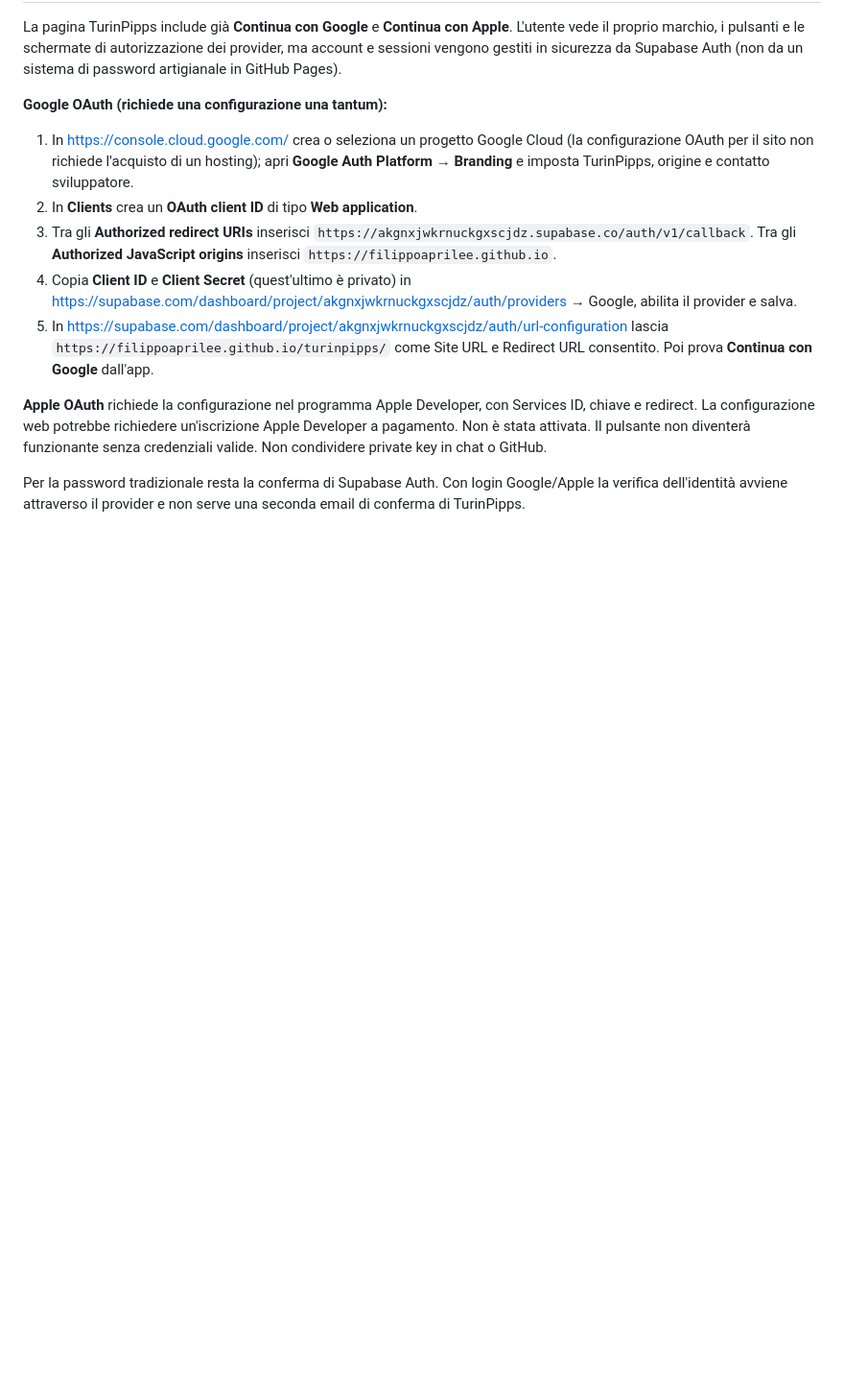
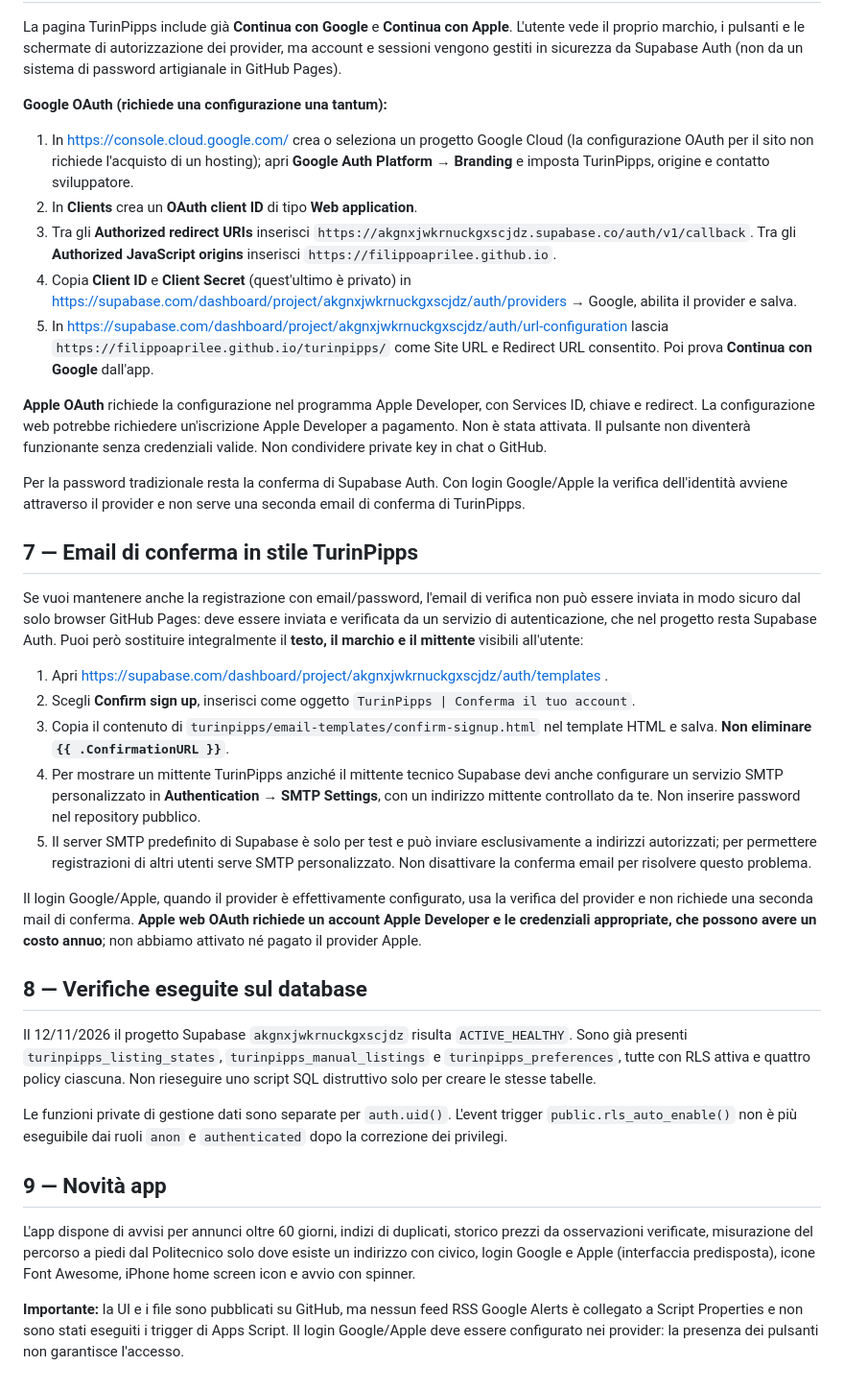
Before and after one commit to filippoaprilee/filippoaprilee.github.io, a Markdown page: turinpipps/ATTIVAZIONE_SEMPLICE.md, the part around the change. Shown at 96% size. Drawn GitHub-style; blank space fills up the shorter version.

Commit message:
Document branded TurinPipps signup email, SMTP limits, existing Supabase RLS and feature status

```diff
--- a/turinpipps/ATTIVAZIONE_SEMPLICE.md
+++ b/turinpipps/ATTIVAZIONE_SEMPLICE.md
@@ -97,3 +97,28 @@ La pagina TurinPipps include già **Continua con Google** e **Continua con Apple
 **Apple OAuth** richiede la configurazione nel programma Apple Developer, con Services ID, chiave e redirect. La configurazione web potrebbe richiedere un'iscrizione Apple Developer a pagamento. Non è stata attivata. Il pulsante non diventerà funzionante senza credenziali valide. Non condividere private key in chat o GitHub.
 
 Per la password tradizionale resta la conferma di Supabase Auth. Con login Google/Apple la verifica dell'identità avviene attraverso il provider e non serve una seconda email di conferma di TurinPipps.
+
+
+## 7 — Email di conferma in stile TurinPipps
+
+Se vuoi mantenere anche la registrazione con email/password, l'email di verifica non può essere inviata in modo sicuro dal solo browser GitHub Pages: deve essere inviata e verificata da un servizio di autenticazione, che nel progetto resta Supabase Auth. Puoi però sostituire integralmente il **testo, il marchio e il mittente** visibili all'utente:
+
+1. Apri https://supabase.com/dashboard/project/akgnxjwkrnuckgxscjdz/auth/templates .
+2. Scegli **Confirm sign up**, inserisci come oggetto `TurinPipps | Conferma il tuo account`.
+3. Copia il contenuto di `turinpipps/email-templates/confirm-signup.html` nel template HTML e salva. **Non eliminare `{{ .ConfirmationURL }}`**.
+4. Per mostrare un mittente TurinPipps anziché il mittente tecnico Supabase devi anche configurare un servizio SMTP personalizzato in **Authentication → SMTP Settings**, con un indirizzo mittente controllato da te. Non inserire password nel repository pubblico.
+5. Il server SMTP predefinito di Supabase è solo per test e può inviare esclusivamente a indirizzi autorizzati; per permettere registrazioni di altri utenti serve SMTP personalizzato. Non disattivare la conferma email per risolvere questo problema.
+
+Il login Google/Apple, quando il provider è effettivamente configurato, usa la verifica del provider e non richiede una seconda mail di conferma. **Apple web OAuth richiede un account Apple Developer e le credenziali appropriate, che possono avere un costo annuo**; non abbiamo attivato né pagato il provider Apple.
+
+## 8 — Verifiche eseguite sul database
+
+Il 12/11/2026 il progetto Supabase `akgnxjwkrnuckgxscjdz` risulta `ACTIVE_HEALTHY`. Sono già presenti `turinpipps_listing_states`, `turinpipps_manual_listings` e `turinpipps_preferences`, tutte con RLS attiva e quattro policy ciascuna. Non rieseguire uno script SQL distruttivo solo per creare le stesse tabelle.
+
+Le funzioni private di gestione dati sono separate per `auth.uid()`. L'event trigger `public.rls_auto_enable()` non è più eseguibile dai ruoli `anon` e `authenticated` dopo la correzione dei privilegi.
+
+## 9 — Novità app
+
+L'app dispone di avvisi per annunci oltre 60 giorni, indizi di duplicati, storico prezzi da osservazioni verificate, misurazione del percorso a piedi dal Politecnico solo dove esiste un indirizzo con civico, login Google e Apple (interfaccia predisposta), icone Font Awesome, iPhone home screen icon e avvio con spinner.
+
+**Importante:** la UI e i file sono pubblicati su GitHub, ma nessun feed RSS Google Alerts è collegato a Script Properties e non sono stati eseguiti i trigger di Apps Script. Il login Google/Apple deve essere configurato nei provider: la presenza dei pulsanti non garantisce l'accesso.
```
